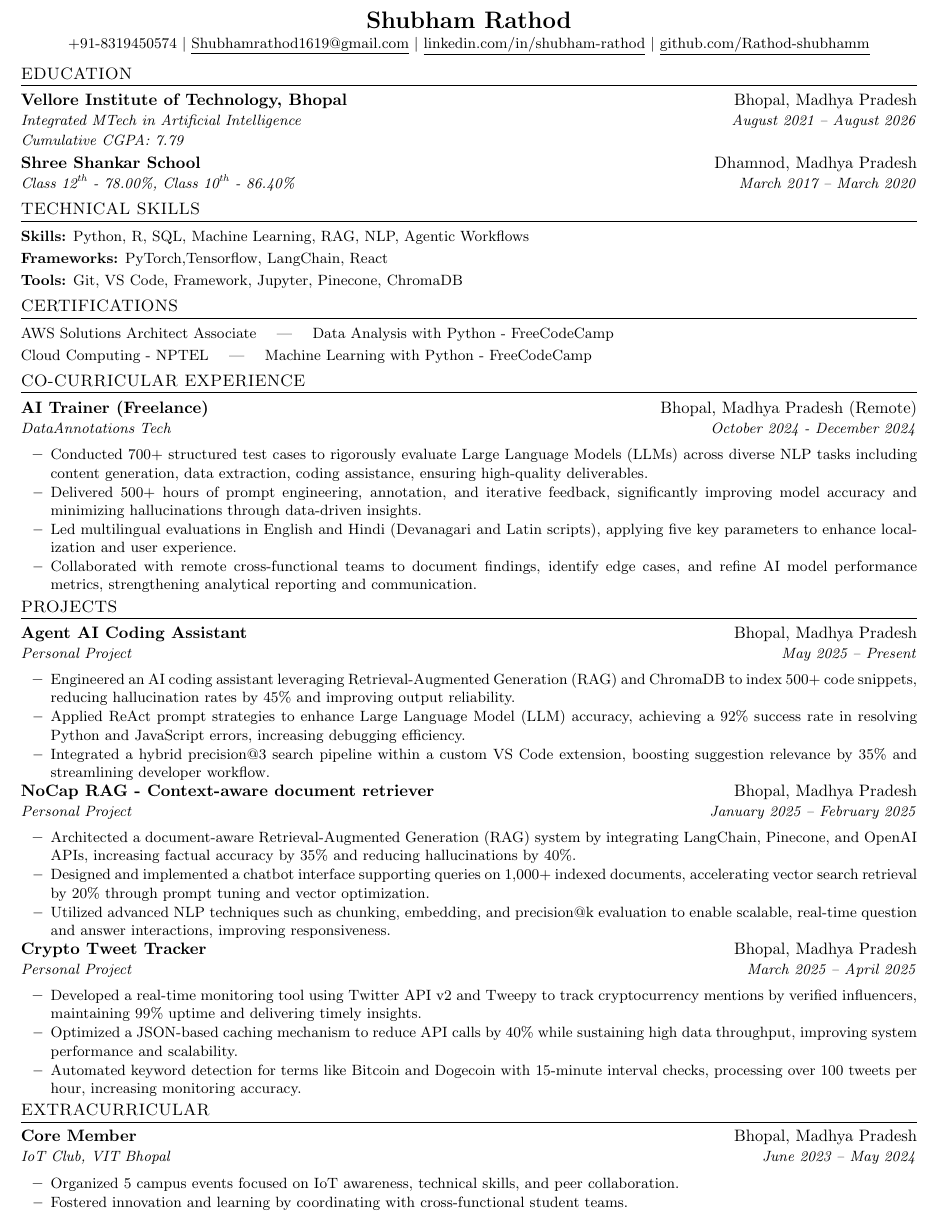
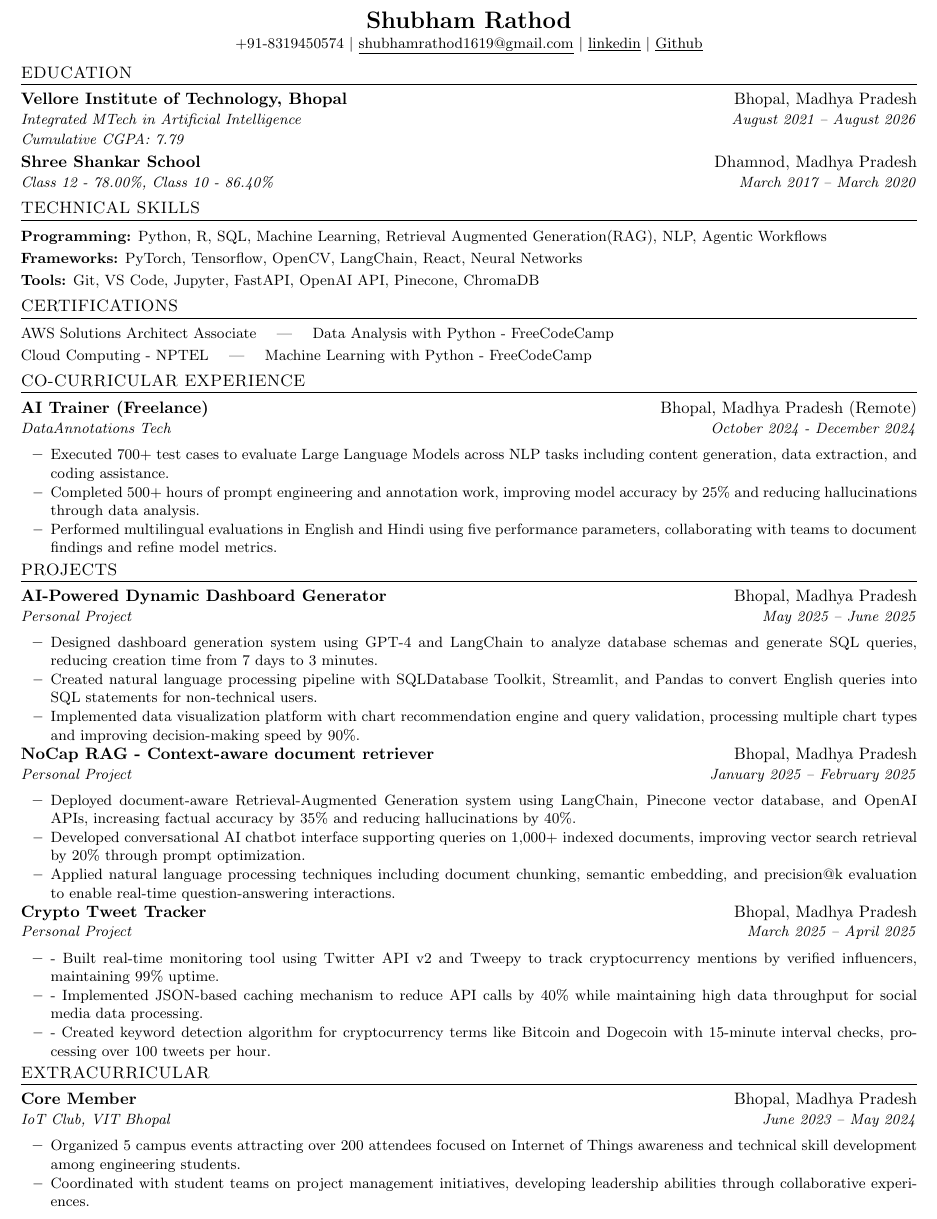
Before and after one commit to Rathod-shubhamm/Shubham-Resume, a LaTeX CV (Shubham_Resume.tex): part of the page, cut so that both start at the same text. Compiled offline with pdfLaTeX.

Commit message:
Update Shubham_Resume.tex

```diff
--- a/Shubham_Resume.tex
+++ b/Shubham_Resume.tex
@@ -66,9 +66,9 @@
 
 \begin{center}
     \textbf{\Large \scshape Shubham Rathod} \\ \vspace{1pt}
-    \small +91-8319450574 $|$ \href{mailto:Shubhamrathod1619@gmail.com}{\underline{Shubhamrathod1619@gmail.com}} $|$
-    \href{https://www.linkedin.com/in/shubham-rathod-821a01202/}{\underline{linkedin.com/in/shubham-rathod}} $|$
-    \href{https://github.com/Rathod-shubhamm}{\underline{github.com/Rathod-shubhamm}}
+    \small +91-8319450574 $|$ \href{mailto:Shubhamrathod1619@gmail.com}{\underline{shubhamrathod1619@gmail.com}} $|$
+    \href{https://www.linkedin.com/in/shubham-rathod-821a01202/}{\underline{linkedin}} $|$
+    \href{https://github.com/Rathod-shubhamm}{\underline{Github}}
 \end{center}
 
 \section{EDUCATION}
@@ -79,14 +79,14 @@
     {Cumulative CGPA: 7.79}
   \resumeSubheading
     {Shree Shankar School}{Dhamnod, Madhya Pradesh}
-    {Class 12\textsuperscript{th} - 78.00\%, Class 10\textsuperscript{th} - 86.40\%}{March 2017 -- March 2020}
+    {Class 12 - 78.00\%, Class 10 - 86.40\%}{March 2017 -- March 2020}
 \resumeSubHeadingListEnd
 
 \section{TECHNICAL SKILLS}
 \resumeSubHeadingListStart
-  \resumeItem{\textbf{Skills:} Python, R, SQL, Machine Learning, RAG, NLP, Agentic Workflows}
-  \resumeItem{\textbf{Frameworks:} PyTorch,Tensorflow,  LangChain, React}
-  \resumeItem{\textbf{Tools:} Git, VS Code, Framework, Jupyter, Pinecone, ChromaDB}
+  \resumeItem{\textbf{Programming:} Python, R, SQL, Machine Learning, Retrieval Augmented Generation(RAG), NLP, Agentic Workflows}
+  \resumeItem{\textbf{Frameworks:} PyTorch, Tensorflow, OpenCV, LangChain, React, Neural Networks}
+  \resumeItem{\textbf{Tools:} Git, VS Code, Jupyter, FastAPI, OpenAI API, Pinecone, ChromaDB}
 \resumeSubHeadingListEnd
 
 \section{CERTIFICATIONS}
@@ -101,41 +101,39 @@
     {AI Trainer (Freelance)}{Bhopal, Madhya Pradesh (Remote)}
     {DataAnnotations Tech}{October 2024 - December 2024}
     \resumeItemListStart
-      \resumeItem{Conducted 700+ structured test cases to rigorously evaluate Large Language Models (LLMs) across diverse NLP tasks including content generation, data extraction, coding assistance, ensuring high-quality deliverables.}
-      \resumeItem{Delivered 500+ hours of prompt engineering, annotation, and iterative feedback, significantly improving model accuracy and minimizing hallucinations through data-driven insights.}
-      \resumeItem{Led multilingual evaluations in English and Hindi (Devanagari and Latin scripts), applying five key parameters to enhance localization and user experience.}
-      \resumeItem{Collaborated with remote cross-functional teams to document findings, identify edge cases, and refine AI model performance metrics, strengthening analytical reporting and communication.}
+      \resumeItem{Executed 700+ test cases to evaluate Large Language Models across NLP tasks including content generation, data extraction, and coding assistance.}
+      \resumeItem{Completed 500+ hours of prompt engineering and annotation work, improving model accuracy by 25\% and reducing hallucinations through data analysis.}
+      \resumeItem{Performed multilingual evaluations in English and Hindi using five performance parameters, collaborating with teams to document findings and refine model metrics.}
     \resumeItemListEnd
 \resumeSubHeadingListEnd
 
 \section{PROJECTS}
 \resumeSubHeadingListStart
   \resumeSubheading
-    {Agent AI Coding Assistant}{Bhopal, Madhya Pradesh}
-    {Personal Project}{May 2025 -- Present}
+    {AI-Powered Dynamic Dashboard Generator}{Bhopal, Madhya Pradesh}
+    {Personal Project}{May 2025 -- June 2025}
     \resumeItemListStart
-
-      \resumeItem{Engineered an AI coding assistant leveraging Retrieval-Augmented Generation (RAG) and ChromaDB to index 500+ code snippets, reducing hallucination rates by 45\% and improving output reliability.}
-      \resumeItem{Applied ReAct prompt strategies to enhance Large Language Model (LLM) accuracy, achieving a 92\% success rate in resolving Python and JavaScript errors, increasing debugging efficiency.}
-      \resumeItem{Integrated a hybrid precision@3 search pipeline within a custom VS Code extension, boosting suggestion relevance by 35\% and streamlining developer workflow.}
+      \resumeItem{Designed dashboard generation system using GPT-4 and LangChain to analyze database schemas and generate SQL queries, reducing creation time from 7 days to 3 minutes.}
+      \resumeItem{Created natural language processing pipeline with SQLDatabase Toolkit, Streamlit, and Pandas to convert English queries into SQL statements for non-technical users.}
+      \resumeItem{Implemented data visualization platform with chart recommendation engine and query validation, processing multiple chart types and improving decision-making speed by 90\%.}
     \resumeItemListEnd
 
-  \resumeSubheading
+   \resumeSubheading
     {NoCap RAG - Context-aware document retriever}{Bhopal, Madhya Pradesh}
     {Personal Project}{January 2025 -- February 2025}
     \resumeItemListStart
-      \resumeItem{Architected a document-aware Retrieval-Augmented Generation (RAG) system by integrating LangChain, Pinecone, and OpenAI APIs, increasing factual accuracy by 35\% and reducing hallucinations by 40\%.}
-      \resumeItem{Designed and implemented a chatbot interface supporting queries on 1,000+ indexed documents, accelerating vector search retrieval by 20\% through prompt tuning and vector optimization.}
-      \resumeItem{Utilized advanced NLP techniques such as chunking, embedding, and precision@k evaluation to enable scalable, real-time question and answer interactions, improving responsiveness.}
+      \resumeItem{Deployed document-aware Retrieval-Augmented Generation system using LangChain, Pinecone vector database, and OpenAI APIs, increasing factual accuracy by 35\% and reducing hallucinations by 40\%.}
+      \resumeItem{Developed conversational AI chatbot interface supporting queries on 1,000+ indexed documents, improving vector search retrieval by 20\% through prompt optimization.}
+      \resumeItem{Applied natural language processing techniques including document chunking, semantic embedding, and precision@k evaluation to enable real-time question-answering interactions.}
     \resumeItemListEnd
 
-  \resumeSubheading
+ \resumeSubheading
     {Crypto Tweet Tracker}{Bhopal, Madhya Pradesh}
     {Personal Project}{March 2025 -- April 2025}
     \resumeItemListStart
-      \resumeItem{Developed a real-time monitoring tool using Twitter API v2 and Tweepy to track cryptocurrency mentions by verified influencers, maintaining 99\% uptime and delivering timely insights.}
-      \resumeItem{Optimized a JSON-based caching mechanism to reduce API calls by 40\% while sustaining high data throughput, improving system performance and scalability.}
-      \resumeItem{Automated keyword detection for terms like Bitcoin and Dogecoin with 15-minute interval checks, processing over 100 tweets per hour, increasing monitoring accuracy.}
+      \resumeItem{- Built real-time monitoring tool using Twitter API v2 and Tweepy to track cryptocurrency mentions by verified influencers, maintaining 99\% uptime.}
+      \resumeItem{- Implemented JSON-based caching mechanism to reduce API calls by 40\% while maintaining high data throughput for social media data processing.}
+      \resumeItem{- Created keyword detection algorithm for cryptocurrency terms like Bitcoin and Dogecoin with 15-minute interval checks, processing over 100 tweets per hour.}
     \resumeItemListEnd
 \resumeSubHeadingListEnd
 
@@ -145,8 +143,8 @@
     {Core Member}{Bhopal, Madhya Pradesh}
     {IoT Club, VIT Bhopal}{June 2023 -- May 2024}
     \resumeItemListStart
-      \resumeItem{Organized 5 campus events focused on IoT awareness, technical skills, and peer collaboration.}
-      \resumeItem{Fostered innovation and learning by coordinating with cross-functional student teams.}
+      \resumeItem{Organized 5 campus events attracting over 200 attendees focused on Internet of Things awareness and technical skill development among engineering students.}
+      \resumeItem{Coordinated with student teams on project management initiatives, developing leadership abilities through collaborative experiences.}
     \resumeItemListEnd
 \resumeSubHeadingListEnd
 
```
